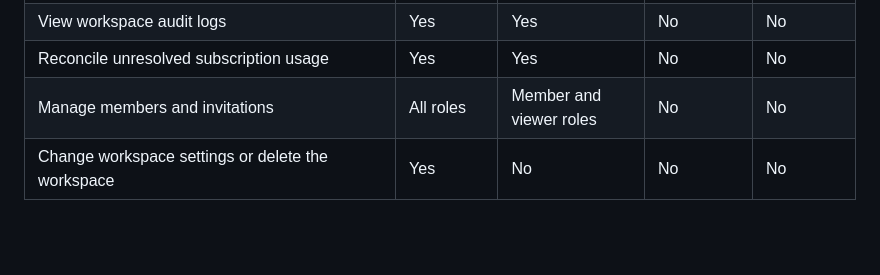
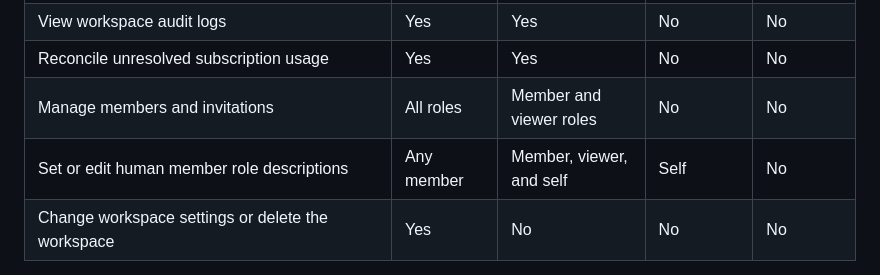
Before and after one commit to dunkeltech/botbox, a Markdown page: docs/overview.md, the part around the change. Drawn GitHub-style; blank space fills up the shorter version.

```diff
--- a/docs/overview.md
+++ b/docs/overview.md
@@ -44,6 +44,7 @@ Roles apply within a single workspace. This table covers common operations.
 | View workspace audit logs | Yes | Yes | No | No |
 | Reconcile unresolved subscription usage | Yes | Yes | No | No |
 | Manage members and invitations | All roles | Member and viewer roles | No | No |
+| Set or edit human member role descriptions | Any member | Member, viewer, and self | Self | No |
 | Change workspace settings or delete the workspace | Yes | No | No | No |
 
 - Sending a message still requires access to the conversation. Direct messages
```
Also changed, not shown: design/README.md (+8 -1 lines), design/STYLEGUIDE.md (+1 -0 lines), design/screens/team-group-chat-human-roles.png (added), design/screens/workspace-settings-member-roles.png (added).
